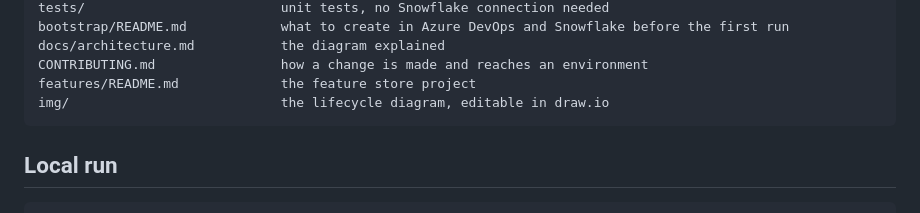
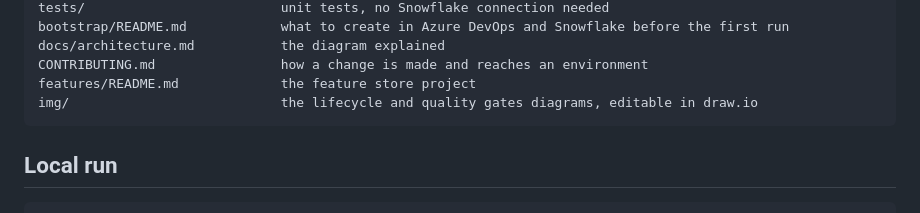
Before and after one commit to SonOfLope/snowflake-mlops, a Markdown page: README.md, the part around the change. Rendered like a GitHub page.

Commit message:
Quality gates diagram and section

````diff
--- a/README.md
+++ b/README.md
@@ -30,7 +30,7 @@ bootstrap/README.md            what to create in Azure DevOps and Snowflake befo
 docs/architecture.md           the diagram explained
 CONTRIBUTING.md                how a change is made and reaches an environment
 features/README.md             the feature store project
-img/                           the lifecycle diagram, editable in draw.io
+img/                           the lifecycle and quality gates diagrams, editable in draw.io
 ```
 
 ## Local run
````
Also changed, not shown: docs/architecture.md (+6 -0 lines), img/quality-gates.png (added), 9 other files.
